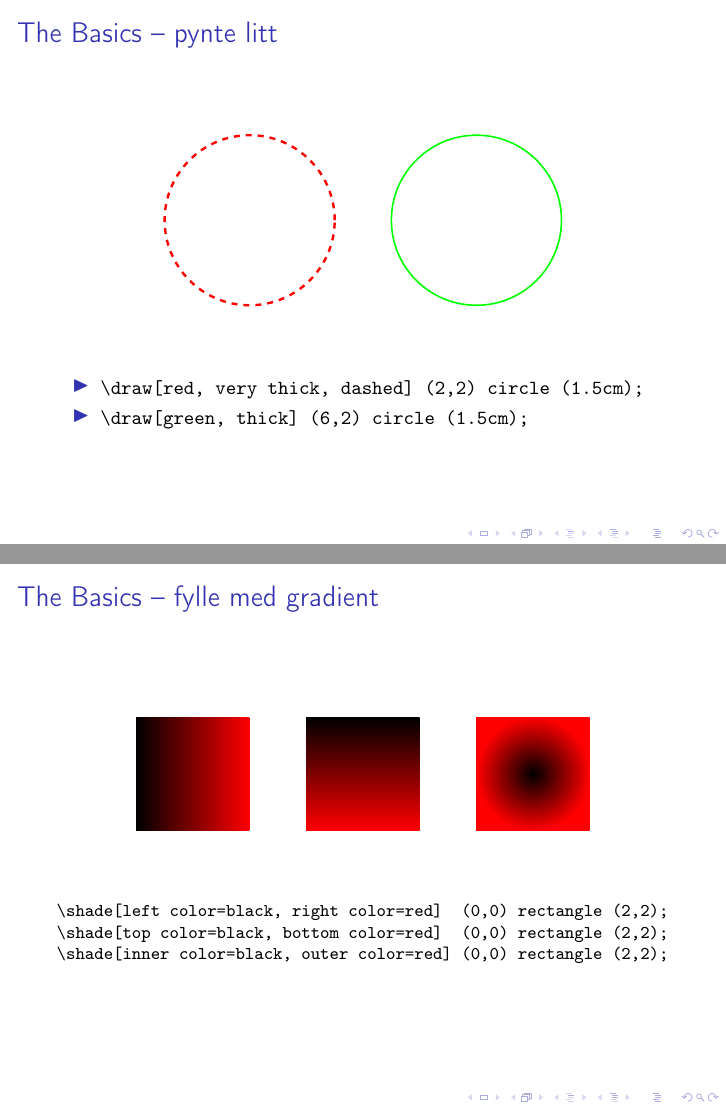
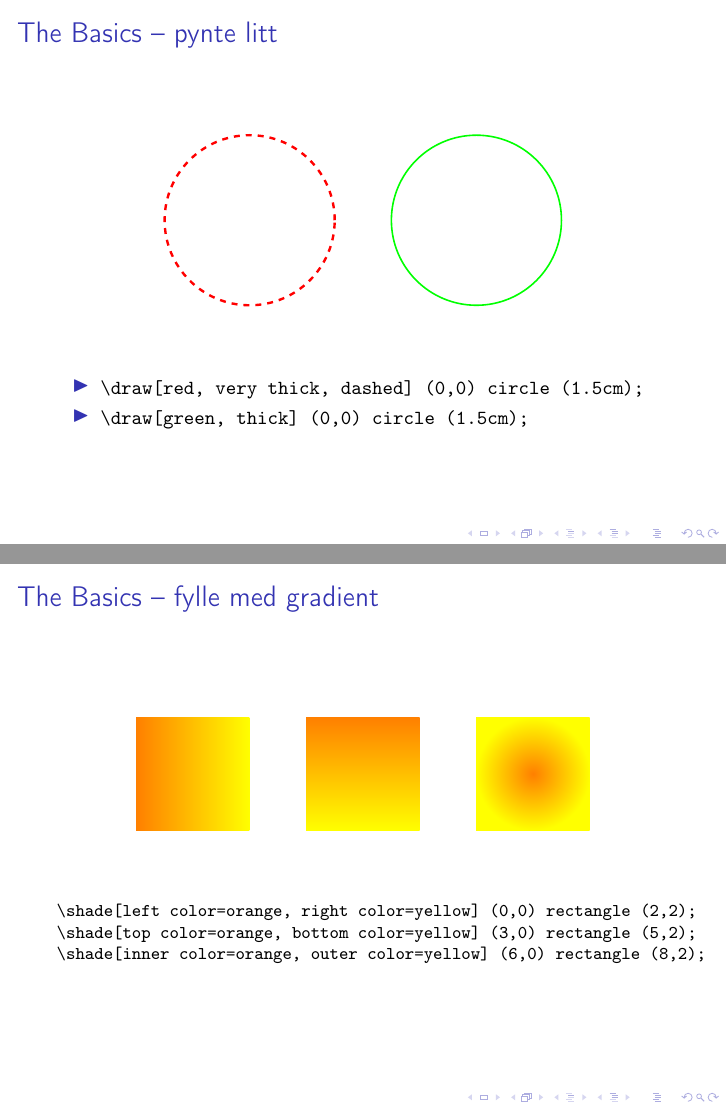
Before and after one commit to veleda/TikZ, LaTeX slides (tikzpresentasjon.tex): pages 6 and 11 of 30 before the commit and pages 7 and 12 of 31 after it, joined at a grey line. Compiled offline with pdfLaTeX.

Commit message:
small changes

```diff
--- a/tikzpresentasjon.tex
+++ b/tikzpresentasjon.tex
@@ -152,12 +169,12 @@ Opprette miljøet:
 \begin{itemize}
 \item
 \begin{Verbatim}[fontsize=\small]
-\draw[red, very thick, dashed] (2,2) circle (1.5cm);
+\draw[red, very thick, dashed] (0,0) circle (1.5cm);
 \end{Verbatim}
 
 \item
 \begin{Verbatim}[fontsize=\small]
-\draw[green, thick] (6,2) circle (1.5cm);
+\draw[green, thick] (0,0) circle (1.5cm);
 \end{Verbatim}
 \end{itemize}
 
@@ -252,18 +269,18 @@ Opprette miljøet:
 \frametitle{The Basics -- fylle med gradient}
 \begin{center}
 \begin{tikzpicture}
-	\shade[left color=black, right color=red] (0,0) rectangle (2,2);
-	\shade[top color=black, bottom color=red] (3,0) rectangle (5,2);
-	\shade[inner color=black, outer color=red] (6,0) rectangle (8,2);
+	\shade[left color=orange, right color=yellow] (0,0) rectangle (2,2);
+	\shade[top color=orange, bottom color=yellow] (3,0) rectangle (5,2);
+	\shade[inner color=orange, outer color=yellow] (6,0) rectangle (8,2);
 \end{tikzpicture}
 \end{center}
 
 \vspace{20pt}
 
 \begin{Verbatim}[fontsize=\footnotesize]
-\shade[left color=black, right color=red]  (0,0) rectangle (2,2);
-\shade[top color=black, bottom color=red]  (0,0) rectangle (2,2);
-\shade[inner color=black, outer color=red] (0,0) rectangle (2,2);
+\shade[left color=orange, right color=yellow] (0,0) rectangle (2,2);
+\shade[top color=orange, bottom color=yellow] (3,0) rectangle (5,2);
+\shade[inner color=orange, outer color=yellow] (6,0) rectangle (8,2);
 \end{Verbatim}
 
 \end{frame}
```
Also changed, not shown: tikzpresentasjon.pdf, tikzpresentasjon.tex (31 more changed lines).
